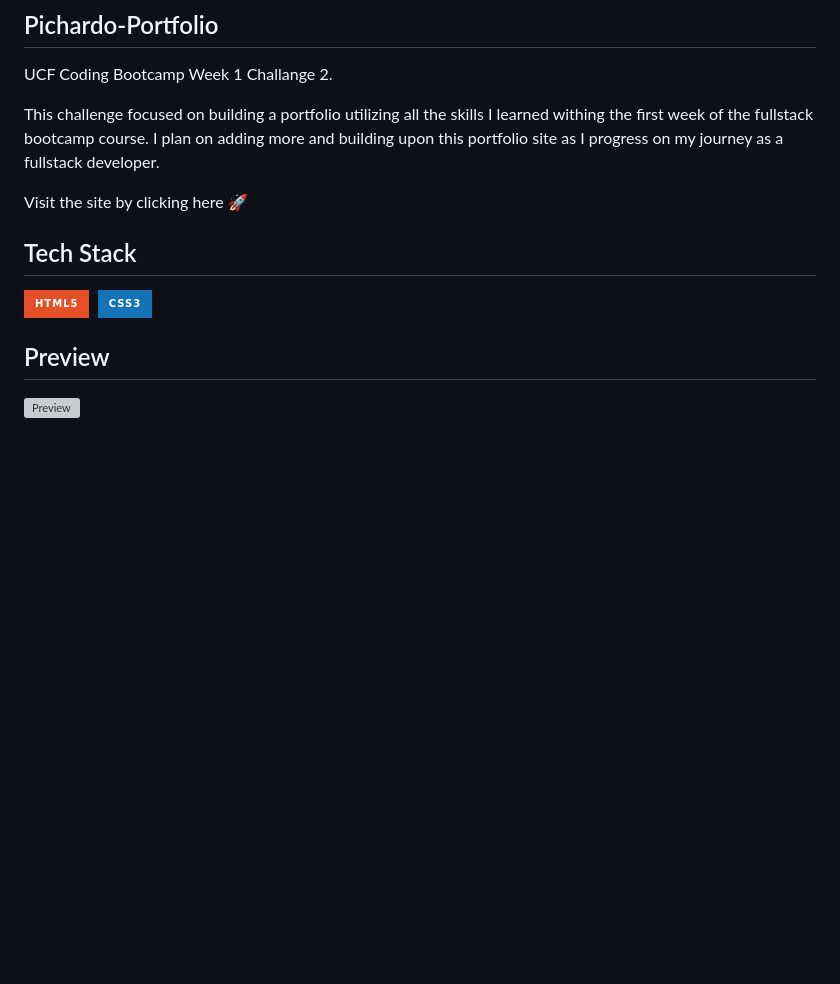
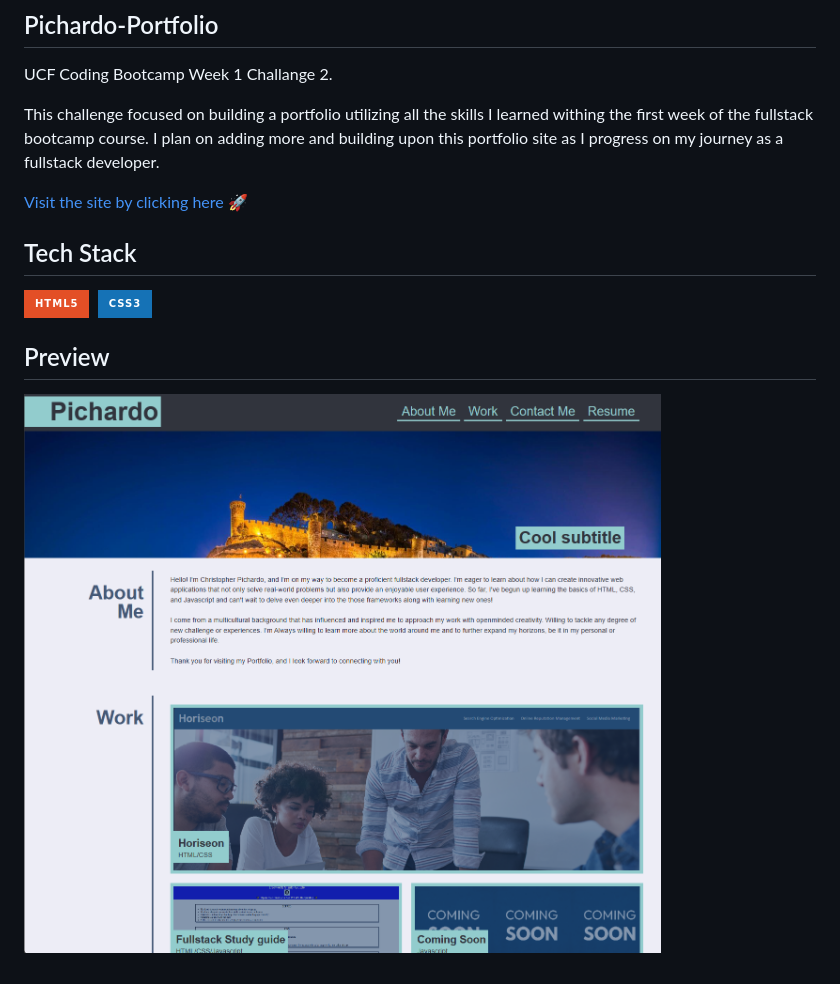
Before and after one commit to cpicha20/Pichardo-Portfolio, a Markdown page: README.md, the part around the change printed below. Drawn GitHub-style; pictures changed too: assets/images/Portfolio.png (added); badges without logos; blank space fills up the shorter version; grey boxes are pictures that could not be loaded.

Commit message:
finalazed readme file

```diff
--- a/README.md
+++ b/README.md
@@ -15,4 +15,4 @@ I plan on adding more and building upon this portfolio site as I progress on my
 
 ## Preview
 
-![Preview](/assets/images/)
+![Preview](/assets/images/Portfolio.png)
```
Also changed, not shown: other parts of README.md (+1 -1 lines), 1 other file.
